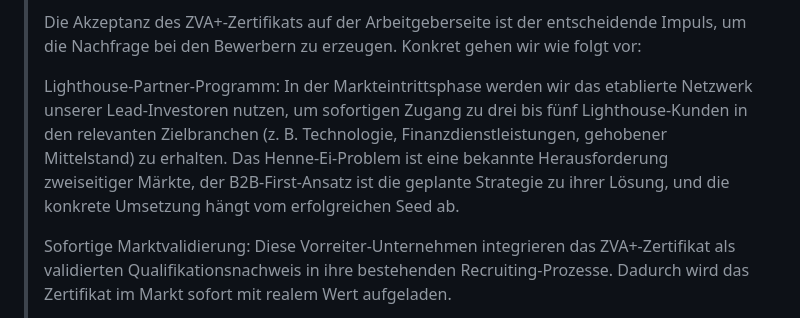
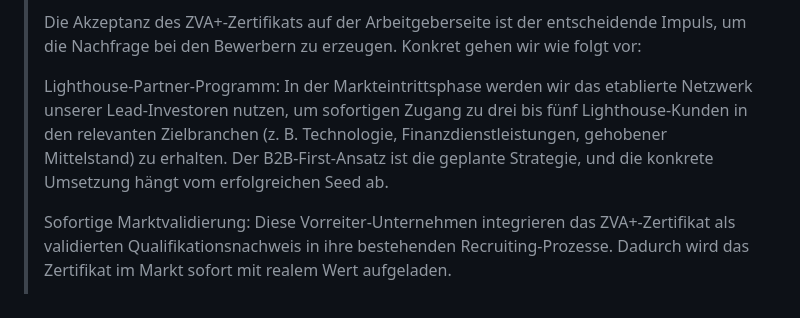
Before and after one commit to c1972/zva-plus, a Markdown page: README.md, the part around the change. Rendered like a GitHub page; folded sections open.

Commit message:
Update README.md
edited FAQ sentence

```diff
--- a/README.md
+++ b/README.md
@@ -68,7 +68,7 @@ So entsteht ein umgekehrter Cashflow mit doppeltem Nutzen: Bewerber gewinnen Gla
 >
 > Die Akzeptanz des ZVA+-Zertifikats auf der Arbeitgeberseite ist der entscheidende Impuls, um die Nachfrage bei den Bewerbern zu erzeugen. Konkret gehen wir wie folgt vor:
 >
-> Lighthouse-Partner-Programm: In der Markteintrittsphase werden wir das etablierte Netzwerk unserer Lead-Investoren nutzen, um sofortigen Zugang zu drei bis fünf Lighthouse-Kunden in den relevanten Zielbranchen (z. B. Technologie, Finanzdienstleistungen, gehobener Mittelstand) zu erhalten. Das Henne-Ei-Problem ist eine bekannte Herausforderung zweiseitiger Märkte, der B2B-First-Ansatz ist die geplante Strategie zu ihrer Lösung, und die konkrete Umsetzung hängt vom erfolgreichen Seed ab.
+> Lighthouse-Partner-Programm: In der Markteintrittsphase werden wir das etablierte Netzwerk unserer Lead-Investoren nutzen, um sofortigen Zugang zu drei bis fünf Lighthouse-Kunden in den relevanten Zielbranchen (z. B. Technologie, Finanzdienstleistungen, gehobener Mittelstand) zu erhalten. Der B2B-First-Ansatz ist die geplante Strategie, und die konkrete Umsetzung hängt vom erfolgreichen Seed ab.
 >
 > Sofortige Marktvalidierung: Diese Vorreiter-Unternehmen integrieren das ZVA+-Zertifikat als validierten Qualifikationsnachweis in ihre bestehenden Recruiting-Prozesse. Dadurch wird das Zertifikat im Markt sofort mit realem Wert aufgeladen.
 >
```
